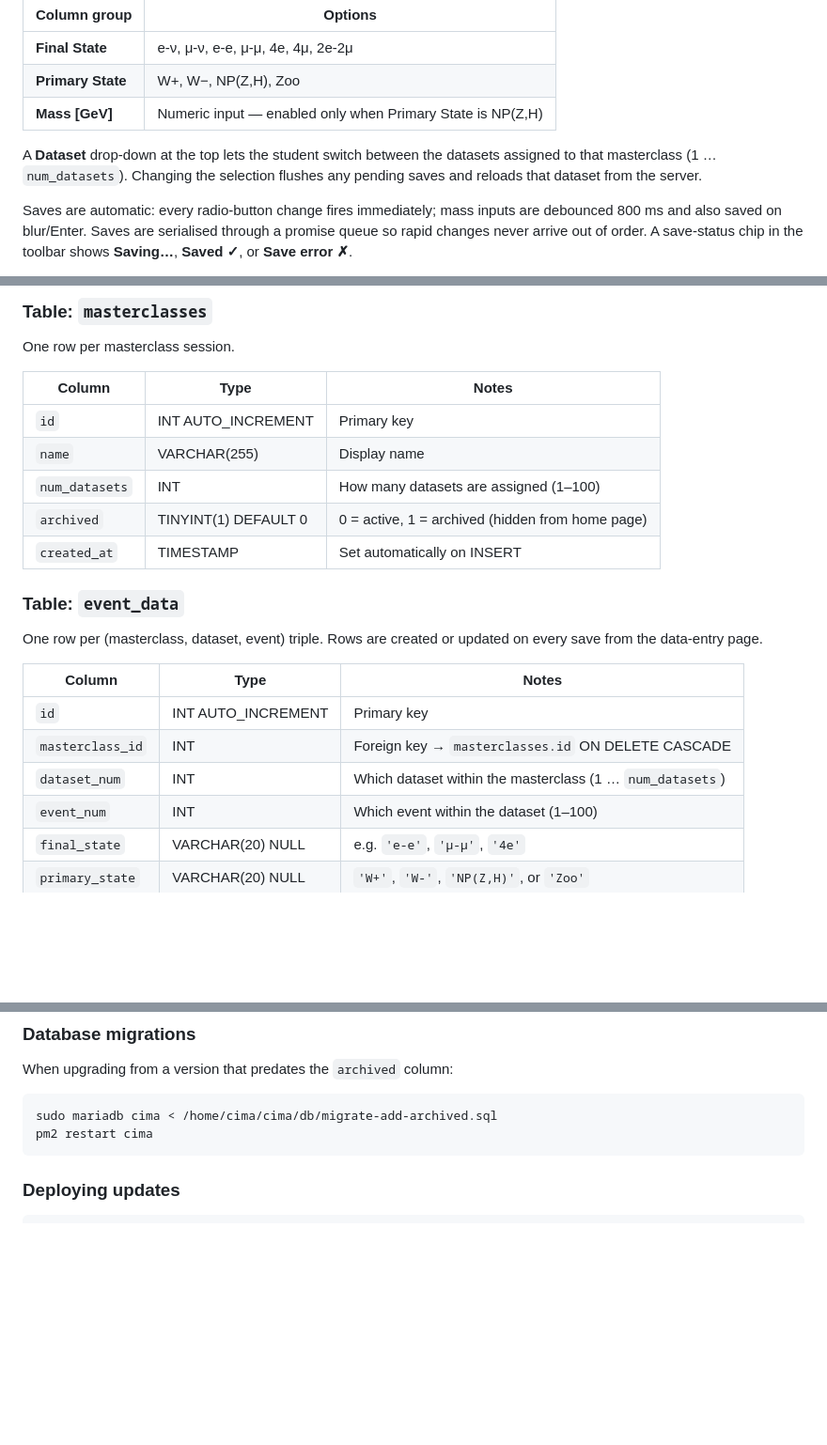
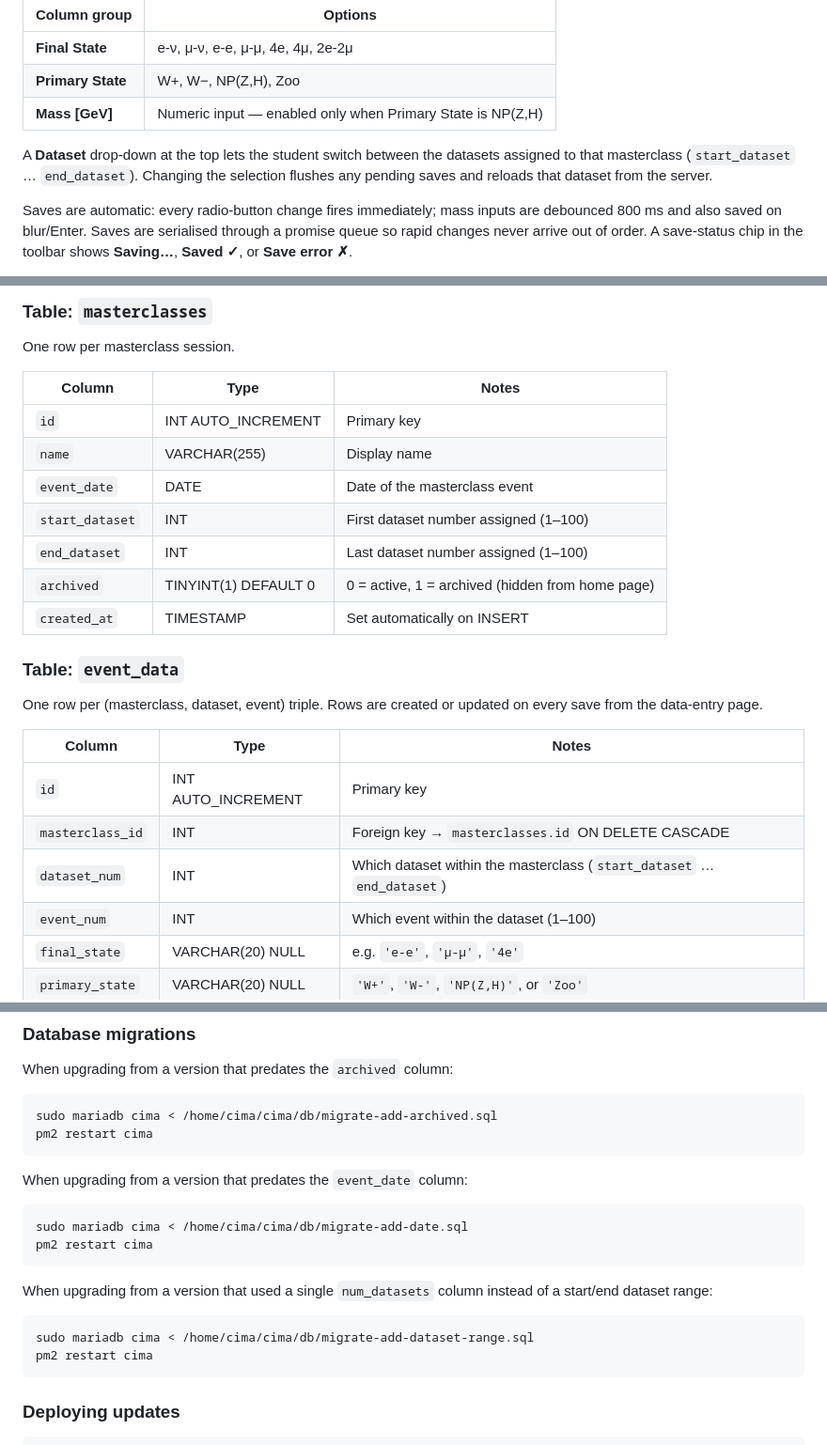
Before and after one commit to joelklammer/CIMA, a Markdown page: README.md, 3 parts joined by grey strips. Shown at 94% size. GitHub-like rendering; blank space fills up the shorter version.

````diff
--- a/README.md
+++ b/README.md
@@ -78,8 +78,8 @@ Renders a 100-row table.  For each collision event the student selects:
 | **Mass [GeV]** | Numeric input — enabled only when Primary State is NP(Z,H) |
 
 A **Dataset** drop-down at the top lets the student switch between the datasets
-assigned to that masterclass (1 … `num_datasets`).  Changing the selection
-flushes any pending saves and reloads that dataset from the server.
+assigned to that masterclass (`start_dataset` … `end_dataset`).  Changing the
+selection flushes any pending saves and reloads that dataset from the server.
 
 Saves are automatic: every radio-button change fires immediately; mass inputs
 are debounced 800 ms and also saved on blur/Enter.  Saves are serialised
@@ -228,7 +228,9 @@ One row per masterclass session.
 |---|---|---|
 | `id` | INT AUTO_INCREMENT | Primary key |
 | `name` | VARCHAR(255) | Display name |
-| `num_datasets` | INT | How many datasets are assigned (1–100) |
+| `event_date` | DATE | Date of the masterclass event |
+| `start_dataset` | INT | First dataset number assigned (1–100) |
+| `end_dataset` | INT | Last dataset number assigned (1–100) |
 | `archived` | TINYINT(1) DEFAULT 0 | 0 = active, 1 = archived (hidden from home page) |
 | `created_at` | TIMESTAMP | Set automatically on INSERT |
 
@@ -241,7 +243,7 @@ on every save from the data-entry page.
 |---|---|---|
 | `id` | INT AUTO_INCREMENT | Primary key |
 | `masterclass_id` | INT | Foreign key → `masterclasses.id` ON DELETE CASCADE |
-| `dataset_num` | INT | Which dataset within the masterclass (1 … `num_datasets`) |
+| `dataset_num` | INT | Which dataset within the masterclass (`start_dataset` … `end_dataset`) |
 | `event_num` | INT | Which event within the dataset (1–100) |
 | `final_state` | VARCHAR(20) NULL | e.g. `'e-e'`, `'μ-μ'`, `'4e'` |
 | `primary_state` | VARCHAR(20) NULL | `'W+'`, `'W-'`, `'NP(Z,H)'`, or `'Zoo'` |
@@ -529,6 +595,21 @@ sudo mariadb cima < /home/cima/cima/db/migrate-add-archived.sql
 pm2 restart cima
 ```
 
+When upgrading from a version that predates the `event_date` column:
+
+```bash
+sudo mariadb cima < /home/cima/cima/db/migrate-add-date.sql
+pm2 restart cima
+```
+
+When upgrading from a version that used a single `num_datasets` column
+instead of a start/end dataset range:
+
+```bash
+sudo mariadb cima < /home/cima/cima/db/migrate-add-dataset-range.sql
+pm2 restart cima
+```
+
 ### Deploying updates
 
 ```bash
````
Also changed, not shown: other parts of README.md (+65 -1 lines).
